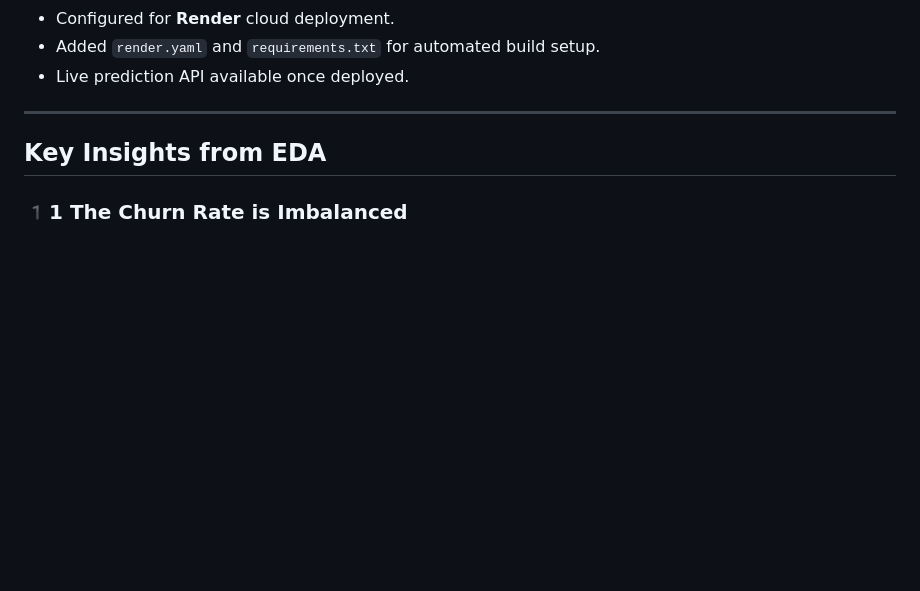
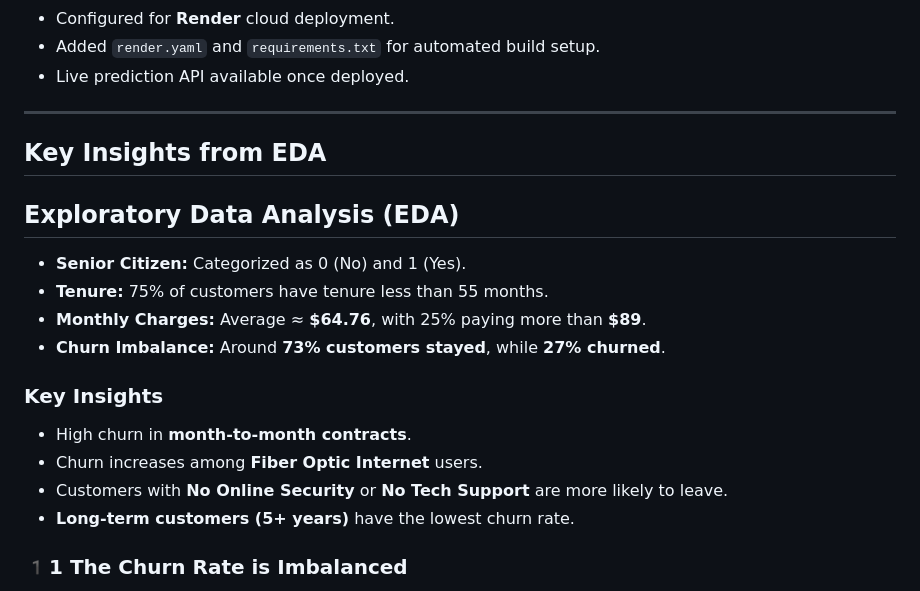
Before and after one commit to amitsingh2315/customer-churn-prediction, a Markdown page: README.md, the part around the change printed below. GitHub-like rendering; blank space fills up the shorter version.

```diff
--- a/README.md
+++ b/README.md
@@ -76,6 +78,20 @@ An intuitive **Flask web application** allows users to input customer details (g
 
 ##  Key Insights from EDA
 
+##  Exploratory Data Analysis (EDA)
+
+- **Senior Citizen:** Categorized as 0 (No) and 1 (Yes).
+- **Tenure:** 75% of customers have tenure less than 55 months.
+- **Monthly Charges:** Average ≈ **$64.76**, with 25% paying more than **$89**.
+- **Churn Imbalance:** Around **73% customers stayed**, while **27% churned**.
+
+###  Key Insights
+- High churn in **month-to-month contracts**.
+- Churn increases among **Fiber Optic Internet** users.
+- Customers with **No Online Security** or **No Tech Support** are more likely to leave.
+- **Long-term customers (5+ years)** have the lowest churn rate.
+
+
 ### 1️1 The Churn Rate is Imbalanced
 A large portion of customers remain loyal, making churn prediction an **imbalanced classification problem**.
 <img width="996" height="659" alt="image" src="https://github.com/user-attachments/assets/0727fec6-db59-494d-a13a-807b4c4a9736" />
```
Also changed, not shown: other parts of README.md (+8 -6 lines).
